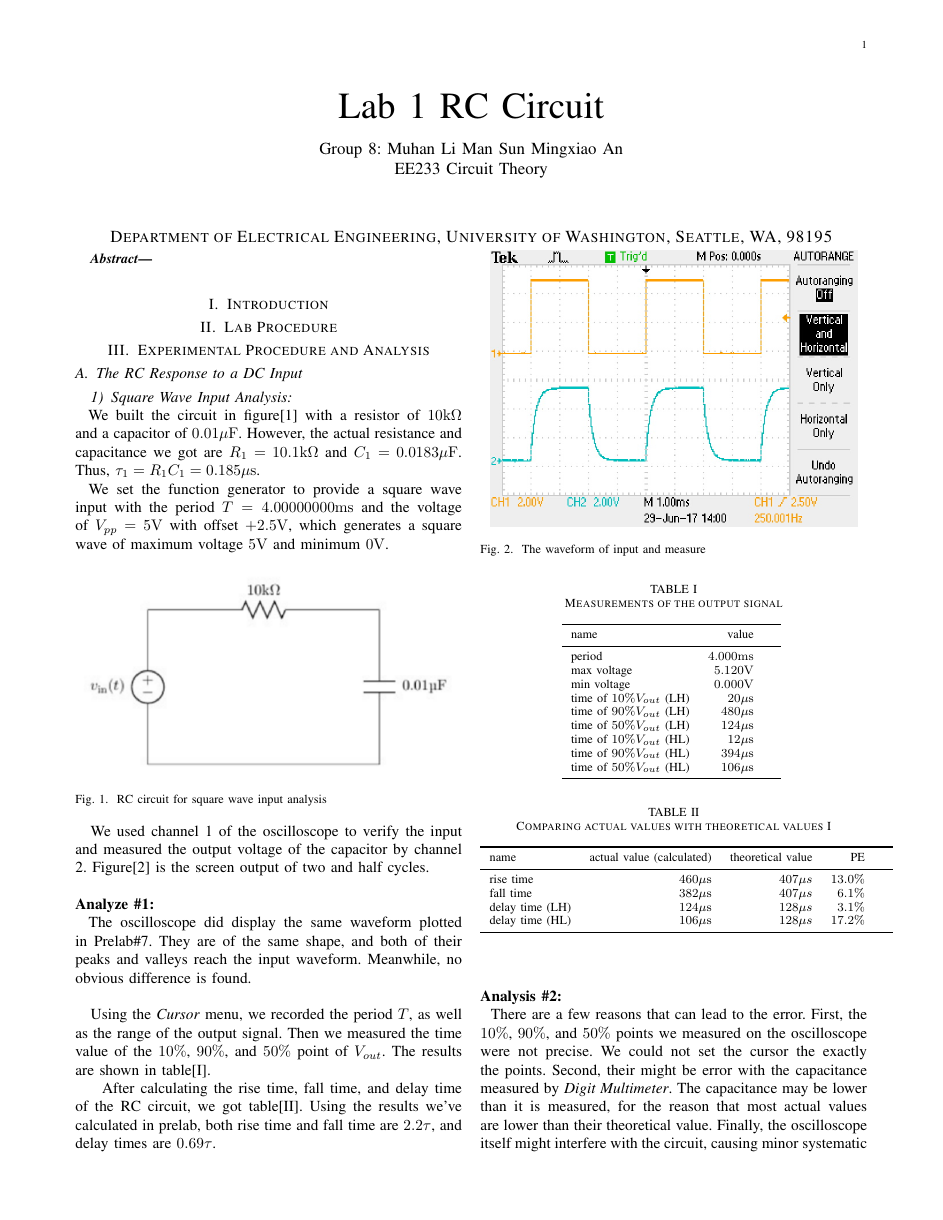
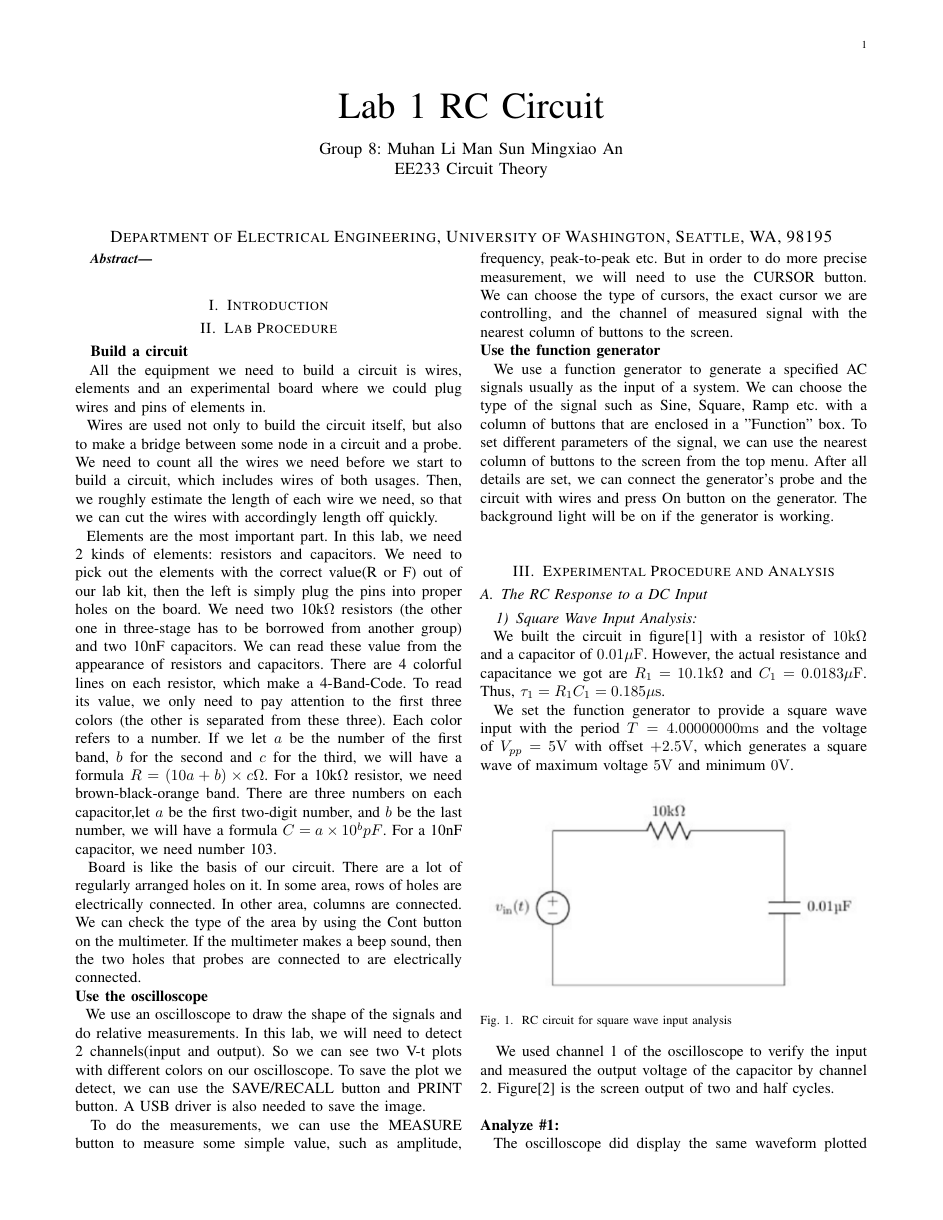
Before and after one commit to m3m3m3m/233lab1, a LaTeX paper (document.tex, which reads procedure.tex): page 1 of 5 before the commit and page 1 of 6 after it. Compiled offline with pdfLaTeX.

Commit message:
add procedure

```diff
--- a/procedure.tex
+++ b/procedure.tex
@@ -0,0 +1,10 @@
+\textbf{Build a circuit} \newline
+\phantom{ } All the equipment we need to build a circuit is wires, elements and an experimental board where we could plug wires and pins of elements in.\\
+\phantom{ } Wires are used not only to build the circuit itself, but also to make a bridge between some node in a circuit and a probe. We need to count all the wires we need before we start to build a circuit, which includes wires of both usages. Then, we roughly estimate the length of each wire we need, so that we can cut the wires with accordingly length off quickly.\\
+\phantom{ } Elements are the most important part. In this lab, we need 2 kinds of elements: resistors and capacitors. We need to pick out the elements with the correct value(R or F) out of our lab kit, then the left is simply plug the pins into proper holes on the board. We need two 10k$\Omega$ resistors (the other one in three-stage has to be borrowed from another group) and two 10nF capacitors. We can read these value from the appearance of resistors and capacitors. There are 4 colorful lines on each resistor, which make a 4-Band-Code. To read its value, we only need to pay attention to the first three colors (the other is separated from these three). Each color refers to a number. If we let $a$ be the number of the first band, $b$ for the second and $c$ for the third, we will have a formula $R = (10a+b)\times c\Omega$. For a 10k$\Omega$ resistor, we need brown-black-orange band. There are three numbers on each capacitor,let $a$ be the first two-digit number, and $b$ be the last number, we will have a formula $C = a \times 10^b pF$. For a 10nF capacitor, we need number 103.\\
+\phantom{ } Board is like the basis of our circuit. There are a lot of regularly arranged holes on it. In some area, rows of holes are electrically connected. In other area, columns are connected. We can check the type of the area by using the Cont button on the multimeter. If the multimeter makes a beep sound, then the two holes that probes are connected to are electrically connected.\\
+\textbf{Use the oscilloscope} \newline
+\phantom{ } We use an oscilloscope to draw the shape of the signals and do relative measurements. In this lab, we will need to detect 2 channels(input and output). So we can see two V-t plots with different colors on our oscilloscope. To save the plot we detect, we can use the SAVE/RECALL button and PRINT button. A USB driver is also needed to save the image.\\
+\phantom{ } To do the measurements, we can use the MEASURE button to measure some simple value, such as amplitude, frequency, peak-to-peak etc. But in order to do more precise measurement, we will need to use the CURSOR button. We can choose the type of cursors, the exact cursor we are controlling, and the channel of measured signal with the nearest column of buttons to the screen.\\
+\textbf{Use the function generator} \newline
+\phantom{ } We use a function generator to generate a specified AC signals usually as the input of a system. We can choose the type of the signal such as Sine, Square, Ramp etc. with a column of buttons that are enclosed in a "Function" box. To set different parameters of the signal, we can use the nearest column of buttons to the screen from the top menu. After all details are set, we can connect the generator's probe and the circuit with wires and press On button on the generator. The background light will be on if the generator is working.\\
```
Also changed, not shown: constant.tex (+22 -3 lines).
